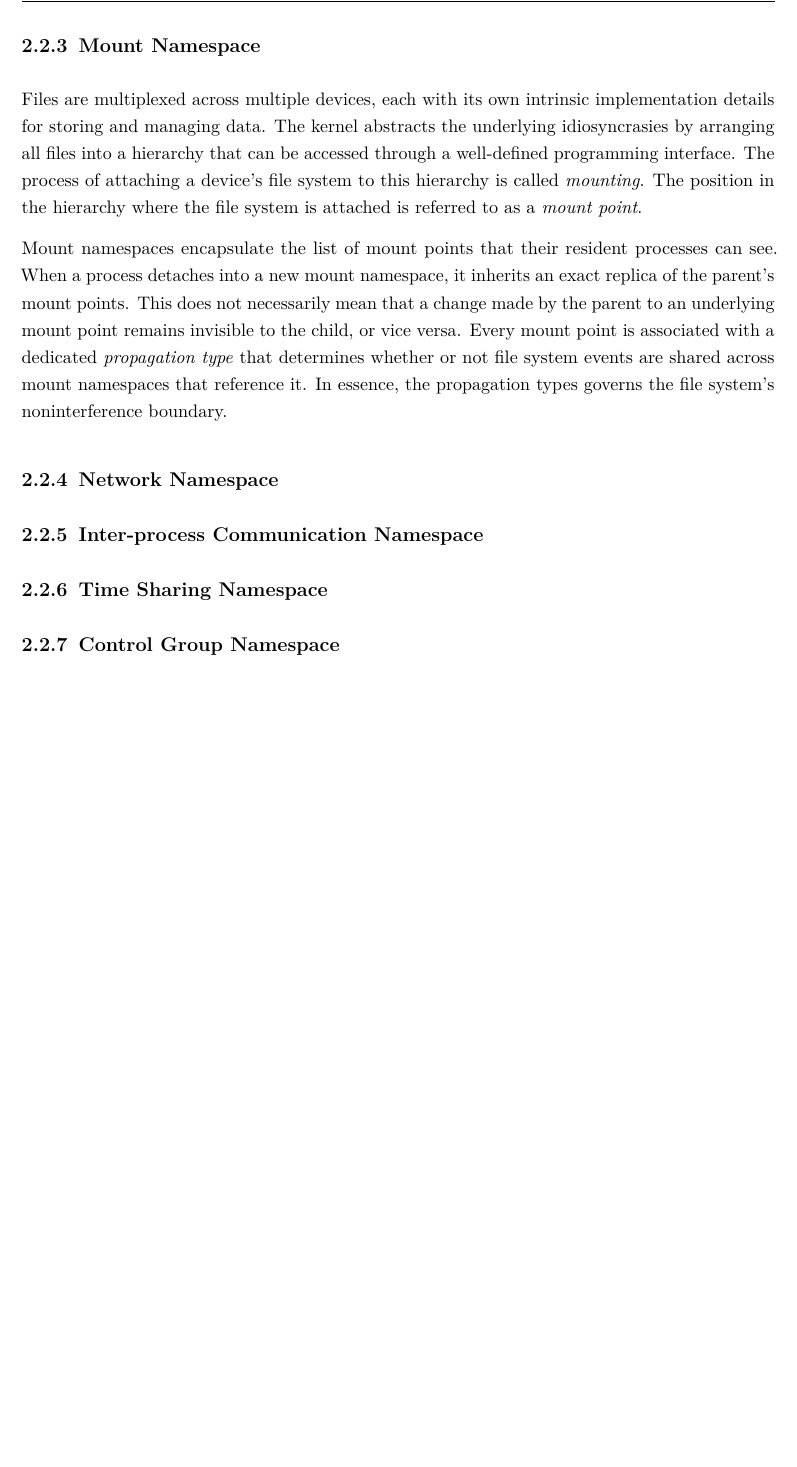
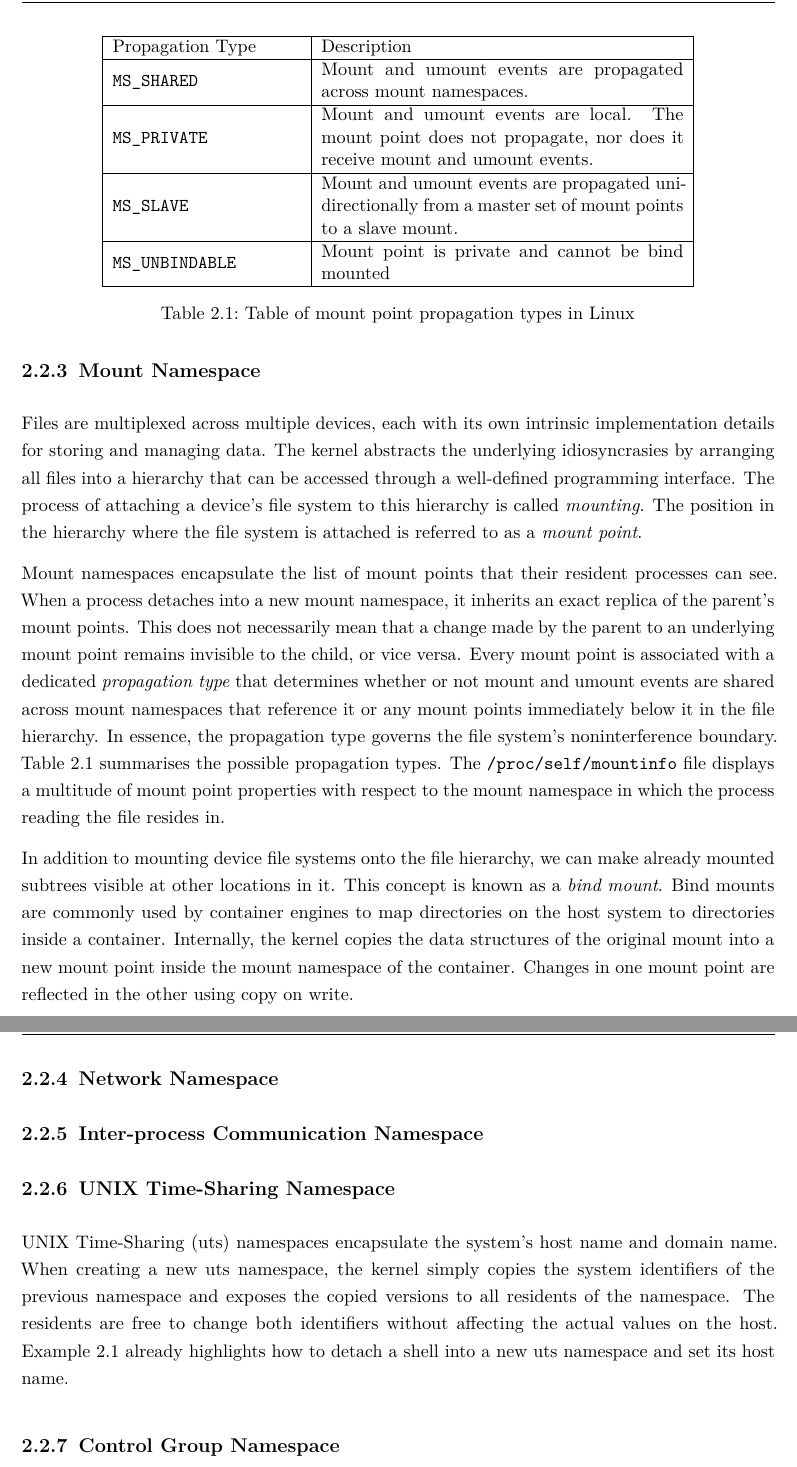
Before and after one commit to ubiquitousbyte/lxc-research, a LaTeX thesis (docs/thesis/main.tex, which reads docs/thesis/chapters/fundamentals-v2.tex): part of page 12 of 22 before the commit and two parts of pages 12 and 13 of 23 after it, the two joined at a grey line, cut at the place of the change, the shorter picture padded with empty space. Compiled offline with pdfLaTeX.

Commit message:
add uts namespace section, almost finished mount namespace section

```diff
--- a/docs/thesis/chapters/fundamentals-v2.tex
+++ b/docs/thesis/chapters/fundamentals-v2.tex
@@ -293,6 +293,25 @@ PID TTY TIME CMD
 
 \subsection{Mount Namespace}
 \label{sections:fundamentals/namespaces/mount}
+\begin{table}[h!]
+    \centering
+    \begin{tabular}{ |m{4cm}|m{20em}| }
+        \hline
+        Propagation Type & Description \\
+        \hline
+        \verb|MS_SHARED| & Mount and umount events are propagated across mount namespaces. \\
+        \hline
+        \verb|MS_PRIVATE| & Mount and umount events are local. The mount point does not propagate, nor does it receive mount and umount events. \\
+        \hline
+        \verb|MS_SLAVE| & Mount and umount events are propagated unidirectionally from a master set of mount points to a slave mount. \\
+        \hline
+        \verb|MS_UNBINDABLE| & Mount point is private and cannot be bind mounted \\
+        \hline
+    \end{tabular}
+    \caption{Table of mount point propagation types in Linux}
+    \label{table:fundamentals/namespaces/mount/propagation-types}
+\end{table}
+
 Files are multiplexed across multiple devices, each with its own intrinsic implementation details
 for storing and managing data. The kernel abstracts the underlying idiosyncrasies
 by arranging all files into a hierarchy that can be accessed through a well-defined programming interface.
@@ -304,8 +323,21 @@ Mount namespaces encapsulate the list of mount points that their resident proces
 see. When a process detaches into a new mount namespace, it inherits an exact replica of the parent's mount points.
 This does not necessarily mean that a change made by the parent to an underlying mount point remains
 invisible to the child, or vice versa. Every mount point is associated with a dedicated \textit{propagation type}
-that determines whether or not file system events are shared across mount namespaces
-that reference it. In essence, the propagation types governs the file system's noninterference boundary.
+that determines whether or not mount and umount events are shared across mount namespaces
+that reference it or any mount points immediately below it in the file hierarchy.
+In essence, the propagation type governs the file system's noninterference boundary.
+Table \ref{table:fundamentals/namespaces/mount/propagation-types} summarises the possible
+propagation types. The \verb|/proc/self/mountinfo| file
+displays a multitude of mount point properties with respect to the mount namespace in which
+the process reading the file resides in.
+
+In addition to mounting device file systems onto the file hierarchy, we can make
+already mounted subtrees visible at other locations in it. This concept is known as a
+\textit{bind mount}. Bind mounts are commonly used by container engines to map directories
+on the host system to directories inside a container. Internally, the kernel copies
+the data structures of the original mount into a new mount point inside
+the mount namespace of the container. Changes in one mount point are reflected in the other
+using copy on write.
 
 \subsection{Network Namespace}
 \label{sections:fundamentals/namespaces/network}
@@ -313,8 +345,14 @@ that reference it. In essence, the propagation types governs the file system's n
 \subsection{Inter-process Communication Namespace}
 \label{sections:fundamentals/namespaces/ipc}
 
-\subsection{Time Sharing Namespace}
+\subsection{UNIX Time-Sharing Namespace}
 \label{sections:fundamentals/namespaces/uts}
+UNIX Time-Sharing (uts) namespaces encapsulate the system's host name and domain name.
+When creating a new uts namespace, the kernel simply copies the system identifiers of the
+previous namespace and exposes the copied versions to all residents of the namespace.
+The residents are free to change both identifiers without affecting the actual values
+on the host. Example \ref{code:fundamentals/namespaces/user-example} already highlights
+how to detach a shell into a new uts namespace and set its host name.
 
 \subsection{Control Group Namespace}
 \label{sections:fundamentals/namespaces/cgroups}
```
Also changed, not shown: docs/thesis/main.pdf, docs/thesis/chapters/fundamentals-v2.tex (8 more changed lines).
